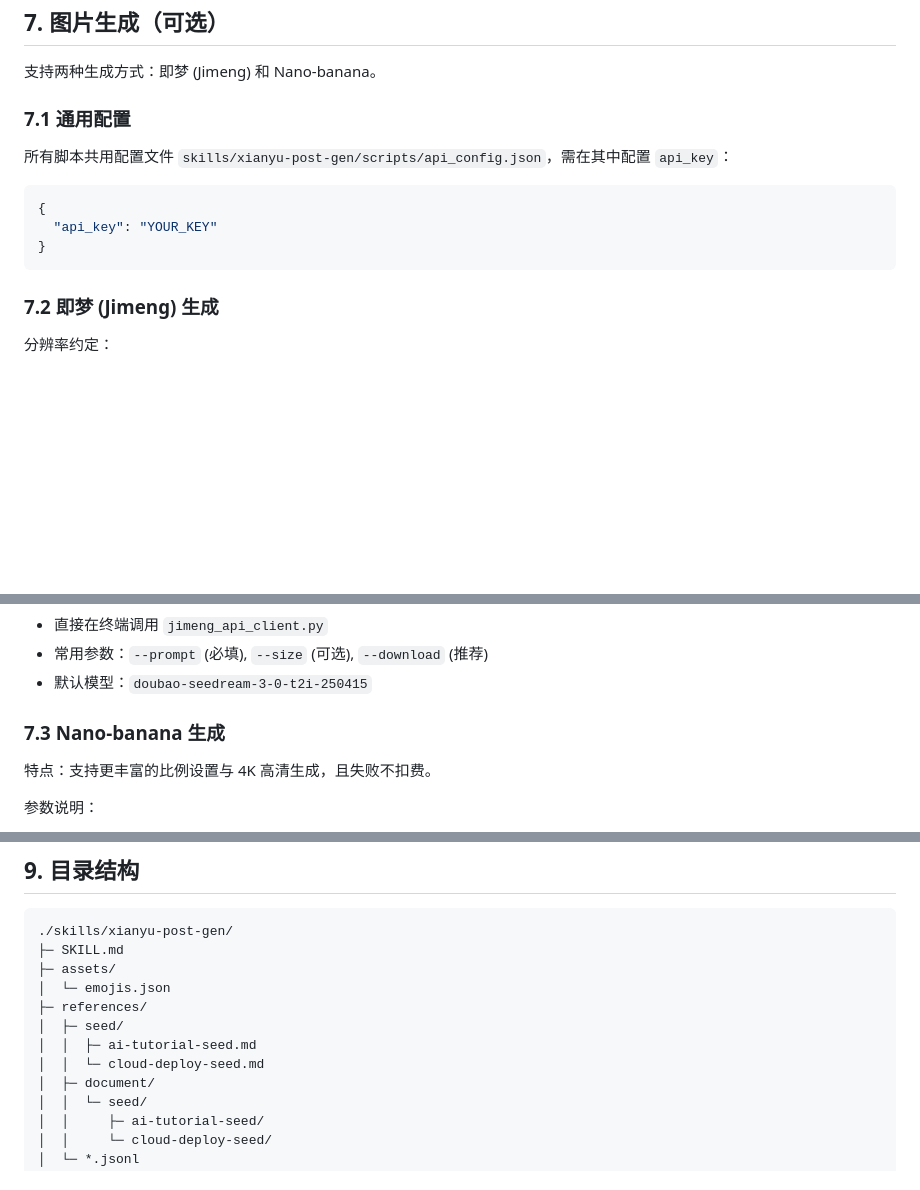
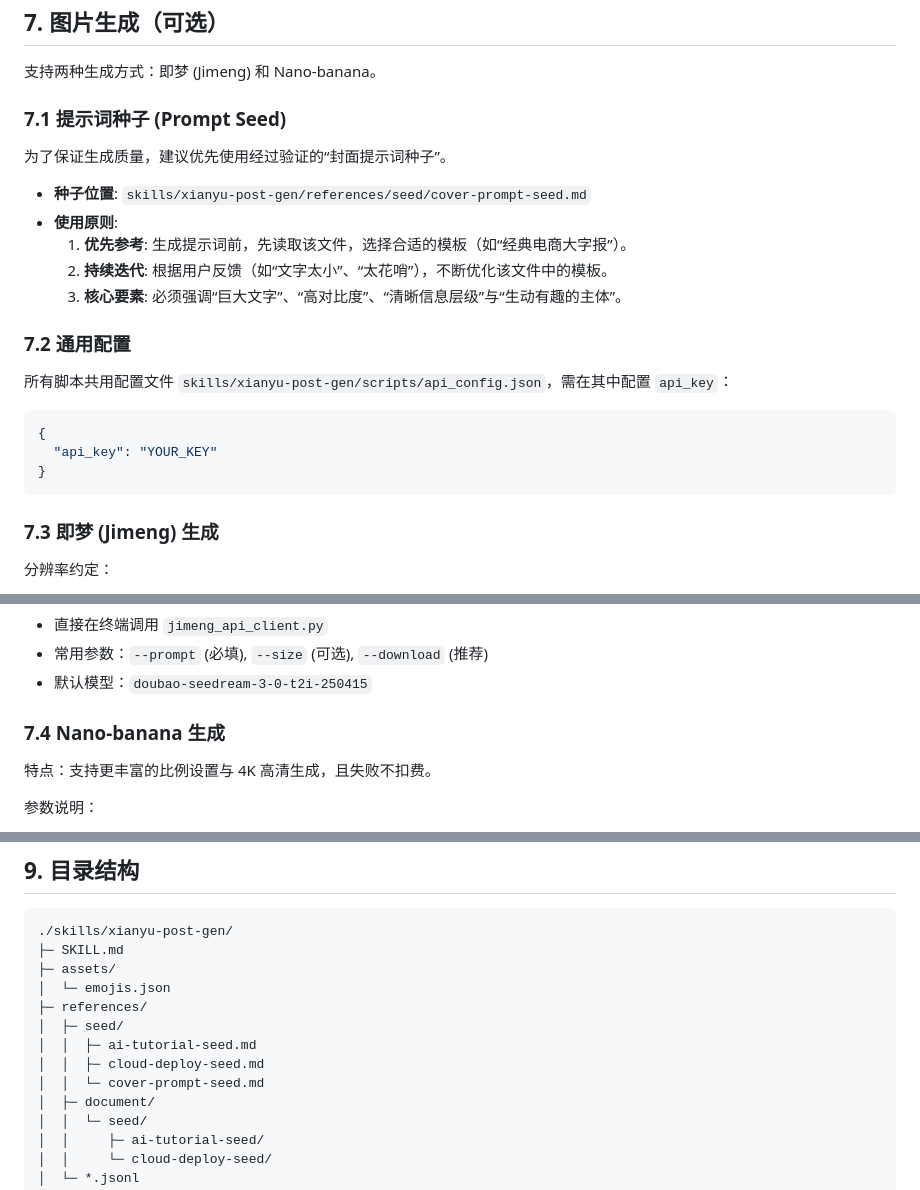
Before and after one commit to Time-Machine-Lab/TML-Skills, a Markdown page: skills/xianyu-post-gen/SKILL.md, 3 parts joined by grey strips. Drawn GitHub-style; blank space fills up the shorter version.

Commit message:
dev：增加咸鱼帖子封面提示词种子

````diff
--- a/skills/xianyu-post-gen/SKILL.md
+++ b/skills/xianyu-post-gen/SKILL.md
@@ -120,7 +120,17 @@ agent 读取并综合：
 
 支持两种生成方式：即梦 (Jimeng) 和 Nano-banana。
 
-### 7.1 通用配置
+### 7.1 提示词种子 (Prompt Seed)
+
+为了保证生成质量，建议优先使用经过验证的“封面提示词种子”。
+
+- **种子位置**: `skills/xianyu-post-gen/references/seed/cover-prompt-seed.md`
+- **使用原则**:
+  1.  **优先参考**: 生成提示词前，先读取该文件，选择合适的模板（如“经典电商大字报”）。
+  2.  **持续迭代**: 根据用户反馈（如“文字太小”、“太花哨”），不断优化该文件中的模板。
+  3.  **核心要素**: 必须强调“巨大文字”、“高对比度”、“清晰信息层级”与“生动有趣的主体”。
+
+### 7.2 通用配置
 
 所有脚本共用配置文件 `skills/xianyu-post-gen/scripts/api_config.json`，需在其中配置 `api_key`：
 
@@ -130,7 +140,7 @@ agent 读取并综合：
 }
 ```
 
-### 7.2 即梦 (Jimeng) 生成
+### 7.3 即梦 (Jimeng) 生成
 
 分辨率约定：
 - `3:4` -> `1024x1365`
@@ -148,7 +158,7 @@ python skills/xianyu-post-gen/scripts/jimeng_api_client.py --prompt "你的提
 - 常用参数：`--prompt` (必填), `--size` (可选), `--download` (推荐)
 - 默认模型：`doubao-seedream-3-0-t2i-250415`
 
-### 7.3 Nano-banana 生成
+### 7.4 Nano-banana 生成
 
 特点：支持更丰富的比例设置与 4K 高清生成，且失败不扣费。
 
@@ -201,7 +211,8 @@ python skills/xianyu-post-gen/scripts/nanabana_api_client.py --prompt "你的提
 ├─ references/
 │  ├─ seed/
 │  │  ├─ ai-tutorial-seed.md
-│  │  └─ cloud-deploy-seed.md
+│  │  ├─ cloud-deploy-seed.md
+│  │  └─ cover-prompt-seed.md
 │  ├─ document/
 │  │  └─ seed/
 │  │     ├─ ai-tutorial-seed/
````
Also changed, not shown: other parts of skills/xianyu-post-gen/SKILL.md (+1 -1 lines), 1 other file.
